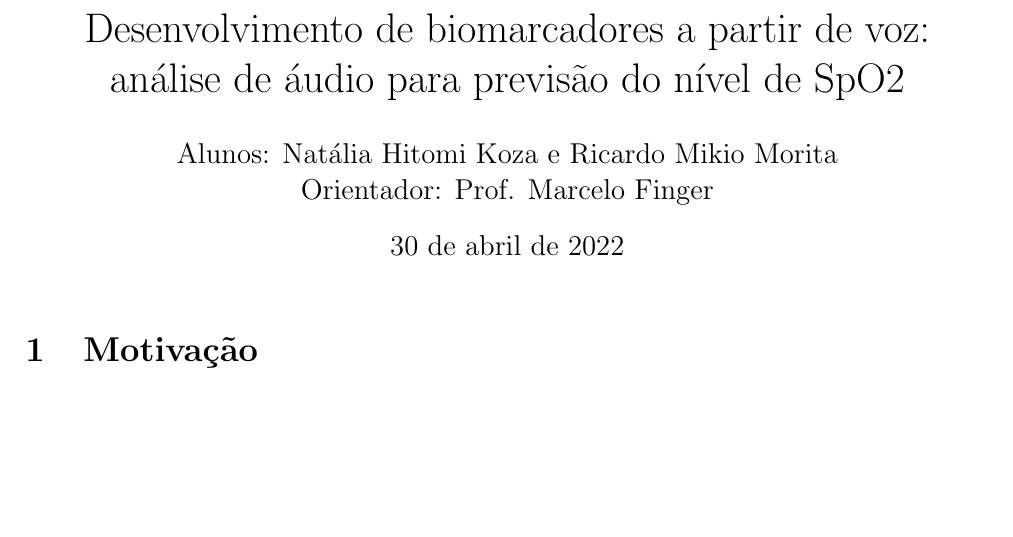
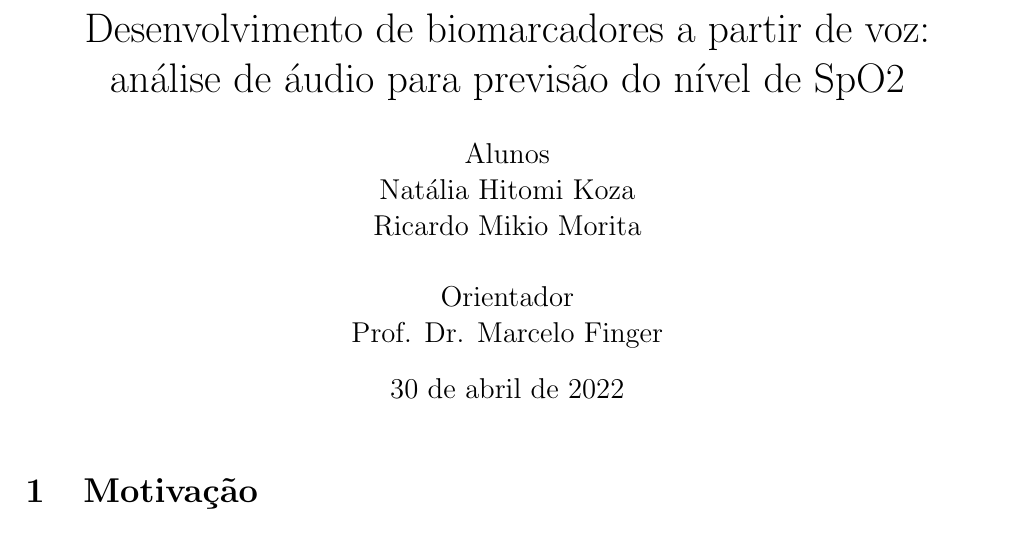
Before and after one commit to ricardomorita42/ubiquitous-octo-pancake, a LaTeX document (proposta.tex): part of page 1 of 2, cut so that both start at the same text, the shorter picture padded with empty space. Compiled offline with pdfLaTeX.

Commit message:
update nomes proposta

```diff
--- a/proposta.tex
+++ b/proposta.tex
@@ -14,7 +14,7 @@
 \begin{document}
 \title{Desenvolvimento de biomarcadores a partir de voz: análise de áudio para previsão do nível de SpO2}
 
-\author{Alunos: Natália Hitomi Koza e Ricardo Mikio Morita \\ Orientador: Prof. Marcelo Finger}
+\author{Alunos\\ Natália Hitomi Koza \\ Ricardo Mikio Morita \\ \\Orientador\\ Prof. Dr. Marcelo Finger}
 \maketitle
 
 \section{Motivação}
```
Also changed, not shown: proposta.pdf.
